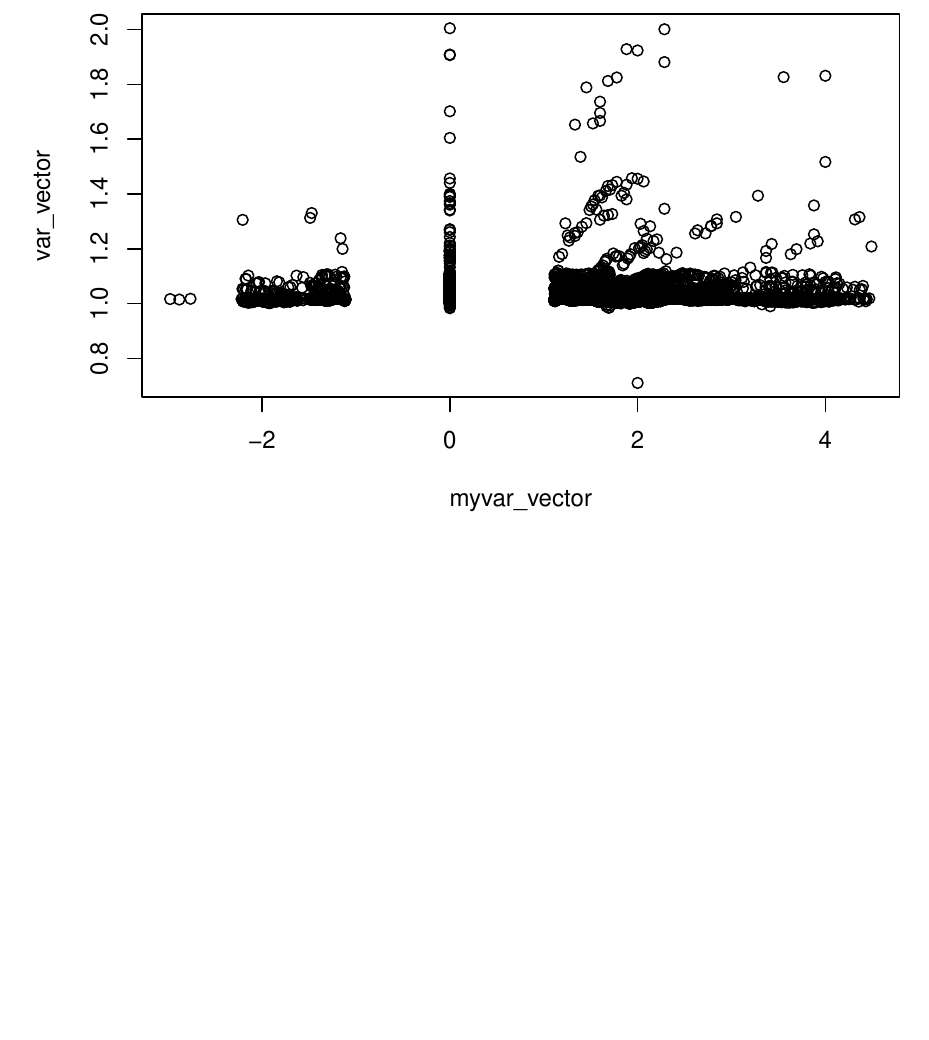
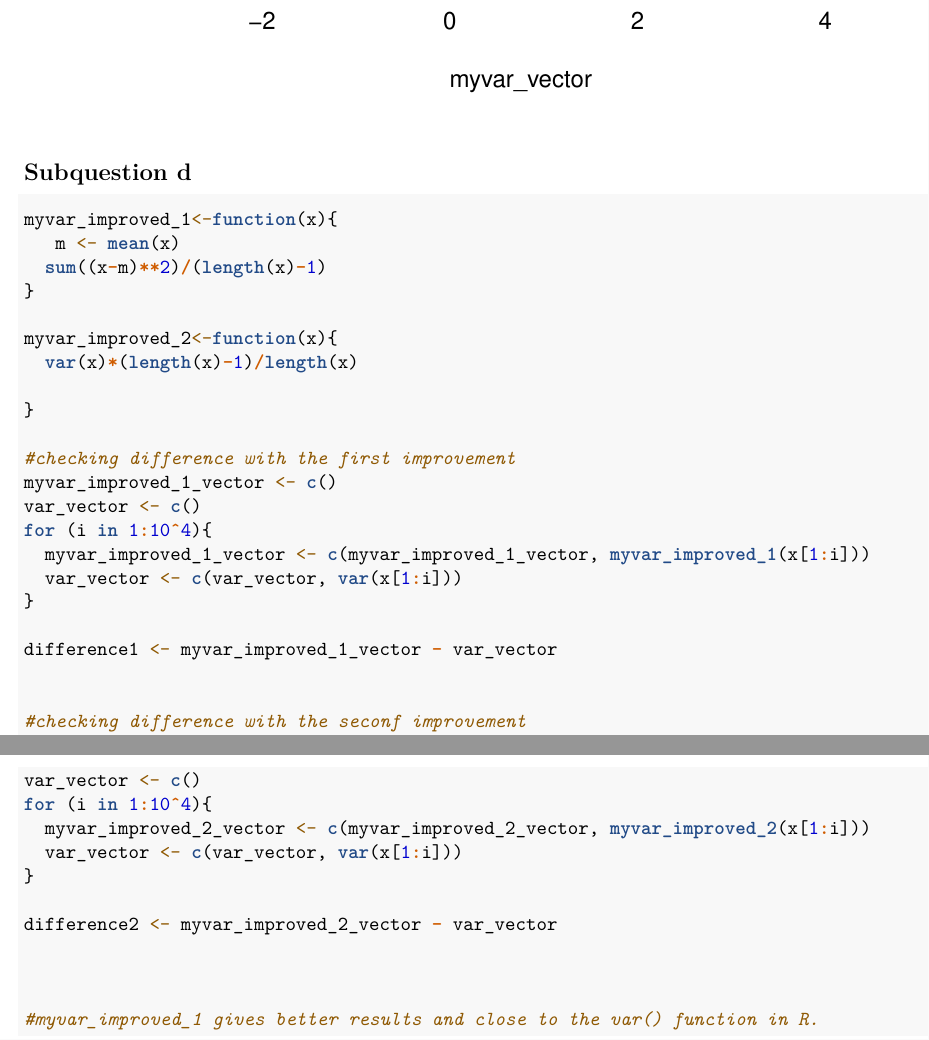
Before and after one commit to Siddhesh19991/Comp_Lab-1, an R Markdown document (lab1_report.Rmd): part of page 8 of 8 before the commit and two parts of pages 8 and 9 of 9 after it, the two joined at a grey line, cut at the place of the change, the shorter picture padded with empty space. Rendered offline with R 4.5, knitr and Pandoc, then LaTeX, with nearby package versions; code that draws random numbers runs with fixed seeds of ours.

Commit message:
Update lab1_report.Rmd

````diff
--- a/lab1_report.Rmd
+++ b/lab1_report.Rmd
@@ -217,3 +217,30 @@ difference <- myvar_vector - var_vector
 plot(difference, type="p")
 plot(myvar_vector, var_vector)
 ```
+
+
+## Subquestion d
+
+```{r}
+myvar_improved_1<-function(x){
+   m <- mean(x)
+  sum((x-m)**2)/(length(x)-1)
+}
+
+myvar_improved_2<-function(x){
+  var(x)*(length(x)-1)/length(x)
+
+}
+
+#checking difference with the first improvement
+myvar_improved_1_vector <- c()
+var_vector <- c()
+for (i in 1:10^4){
+  myvar_improved_1_vector <- c(myvar_improved_1_vector, myvar_improved_1(x[1:i]))
+  var_vector <- c(var_vector, var(x[1:i]))
+}
+
+difference1 <- myvar_improved_1_vector - var_vector
+
+
+#checking difference with the seconf improvement
@@ -219,0 +248,13 @@ plot(myvar_vector, var_vector)
+var_vector <- c()
+for (i in 1:10^4){
+  myvar_improved_2_vector <- c(myvar_improved_2_vector, myvar_improved_2(x[1:i]))
+  var_vector <- c(var_vector, var(x[1:i]))
+}
+
+difference2 <- myvar_improved_2_vector - var_vector
+
+
+
+#myvar_improved_1 gives better results and close to the var() function in R.
+
+```
````
Also changed, not shown: lab1_report.Rmd (3 more changed lines).
